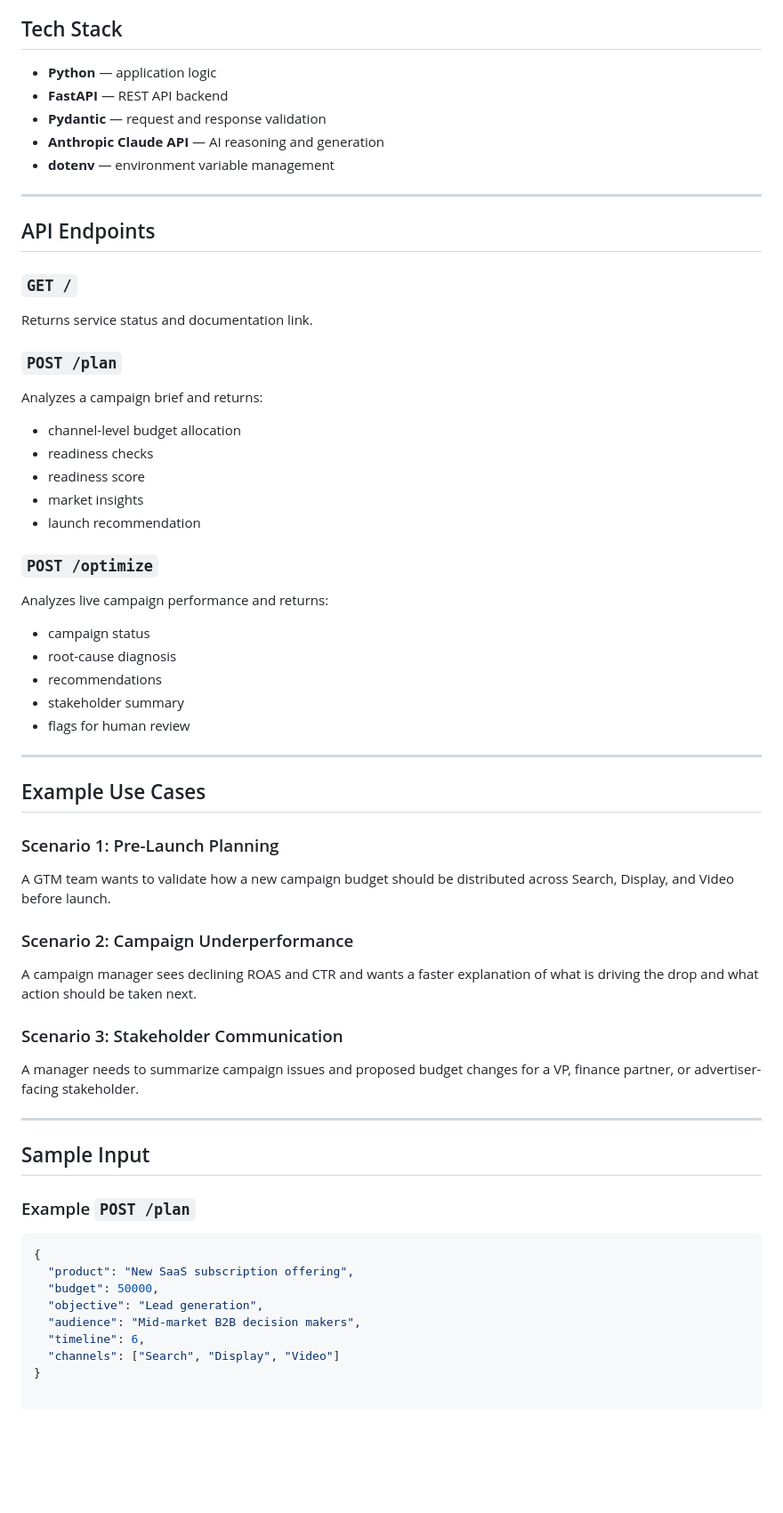
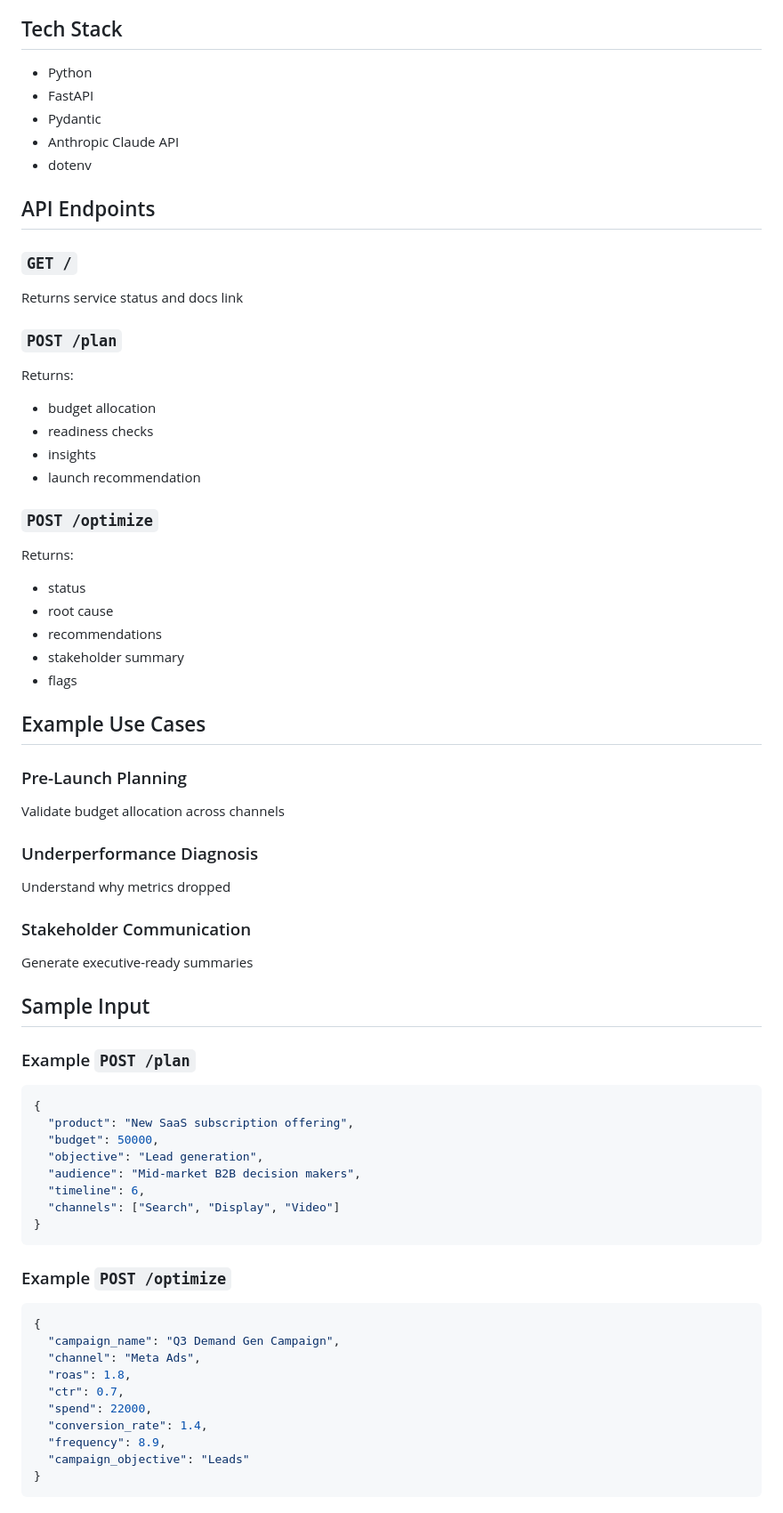
Before and after one commit to Swathi-Krishna-Naik-Vankdoth/ai-gtm-planner-optimizer, a Markdown page: README.md, the part around one of its changes. Shown at 89% size. Drawn GitHub-style; blank space fills up the shorter version.

````diff
--- a/README.md
+++ b/README.md
@@ -148,53 +99,47 @@ This human-in-the-loop design is intentional. In business environments, some dec
 
 ## Tech Stack
 
-- **Python** — application logic
-- **FastAPI** — REST API backend
-- **Pydantic** — request and response validation
-- **Anthropic Claude API** — AI reasoning and generation
-- **dotenv** — environment variable management
-
----
+- Python
+- FastAPI
+- Pydantic
+- Anthropic Claude API
+- dotenv
 
 ## API Endpoints
 
 ### `GET /`
-Returns service status and documentation link.
+Returns service status and docs link
 
 ### `POST /plan`
-Analyzes a campaign brief and returns:
-- channel-level budget allocation
+Returns:
+- budget allocation
 - readiness checks
-- readiness score
-- market insights
+- insights
 - launch recommendation
 
 ### `POST /optimize`
-Analyzes live campaign performance and returns:
-- campaign status
-- root-cause diagnosis
+Returns:
+- status
+- root cause
 - recommendations
 - stakeholder summary
-- flags for human review
-
----
+- flags
 
 ## Example Use Cases
 
-### Scenario 1: Pre-Launch Planning
-A GTM team wants to validate how a new campaign budget should be distributed across Search, Display, and Video before launch.
+### Pre-Launch Planning
+Validate budget allocation across channels
 
-### Scenario 2: Campaign Underperformance
-A campaign manager sees declining ROAS and CTR and wants a faster explanation of what is driving the drop and what action should be taken next.
+### Underperformance Diagnosis
+Understand why metrics dropped
 
-### Scenario 3: Stakeholder Communication
-A manager needs to summarize campaign issues and proposed budget changes for a VP, finance partner, or advertiser-facing stakeholder.
-
----
+### Stakeholder Communication
+Generate executive-ready summaries
 
 ## Sample Input
 
 ### Example `POST /plan`
+
 ```json
 {
   "product": "New SaaS subscription offering",
@@ -204,3 +149,20 @@ A manager needs to summarize campaign issues and proposed budget changes for a V
   "timeline": 6,
   "channels": ["Search", "Display", "Video"]
 }
+```
+
+### Example `POST /optimize`
+
+```json
+{
+  "campaign_name": "Q3 Demand Gen Campaign",
+  "channel": "Meta Ads",
+  "roas": 1.8,
+  "ctr": 0.7,
+  "spend": 22000,
+  "conversion_rate": 1.4,
+  "frequency": 8.9,
+  "campaign_objective": "Leads"
+}
+```
+
````
Also changed, not shown: other parts of README.md (+125 -65 lines).
